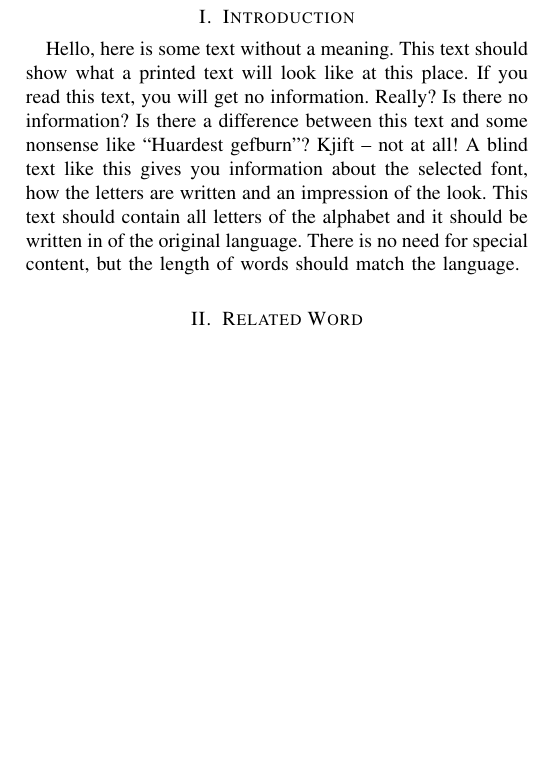
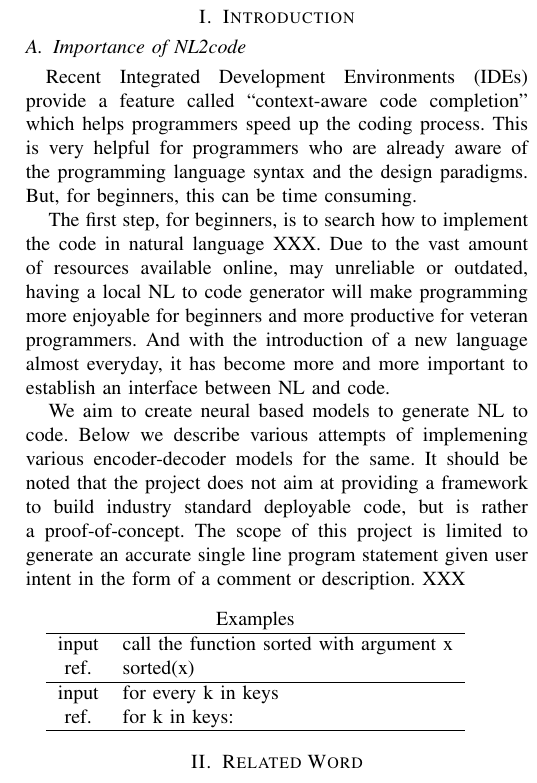
Before and after one commit to DarkestFloyd/PNet, a LaTeX paper (report/report.tex): part of one column of page 1 of 3, cut so that both start at the same text, the shorter picture padded with empty space. Compiled offline with pdfLaTeX.

Commit message:
Update introduction

```diff
--- a/report/report.tex
+++ b/report/report.tex
@@ -32,7 +32,34 @@
     \maketitle
 
     \section{Introduction}
-    \blindtext
+    \subsection{Importance of NL2code}
+    Recent Integrated Development Environments (IDEs) provide a feature called ``context-aware
+    code completion'' which helps programmers speed up the coding process. This is very helpful for
+    programmers who are already aware of the programming language syntax and the design paradigms.
+    But, for beginners, this can be time consuming. \\
+    \hspace*{4mm}The first step, for beginners, is to search how to implement the code in natural
+    language XXX. Due to the vast amount of resources available online, may unreliable or
+    outdated, having a local NL to code generator will make programming more enjoyable for
+    beginners and more productive for veteran programmers. And with the introduction of a new
+    language almost everyday, it has become more and more important to establish an interface
+    between NL and code. \\
+    \hspace*{4mm}We aim to create neural based models to generate NL to code. Below we describe
+    various attempts of implemening various encoder-decoder models for the same. It should be
+    noted that the project does not aim at providing a framework to build industry standard
+    deployable code, but is rather a proof-of-concept. The scope of this project is limited to
+    generate an accurate single line program statement given user intent in the form of a comment
+    or description. XXX \\
+
+    \begin{tabular}{c l}
+      \multicolumn{2}{ c }{Examples} \\
+      \hline
+      input & call the function sorted with argument x \\
+      ref. & sorted(x) \\
+      \hline
+      input & for every k in keys \\
+      ref. & for k in keys: \\
+      \hline
+    \end{tabular}
 
     \section{Related Word}
     \blindtext
```
Also changed, not shown: report/report.pdf.
